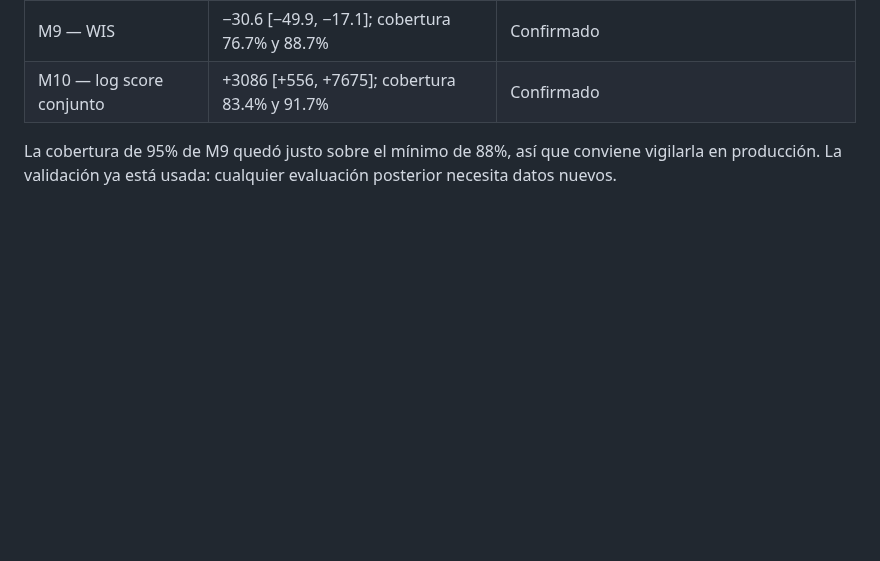
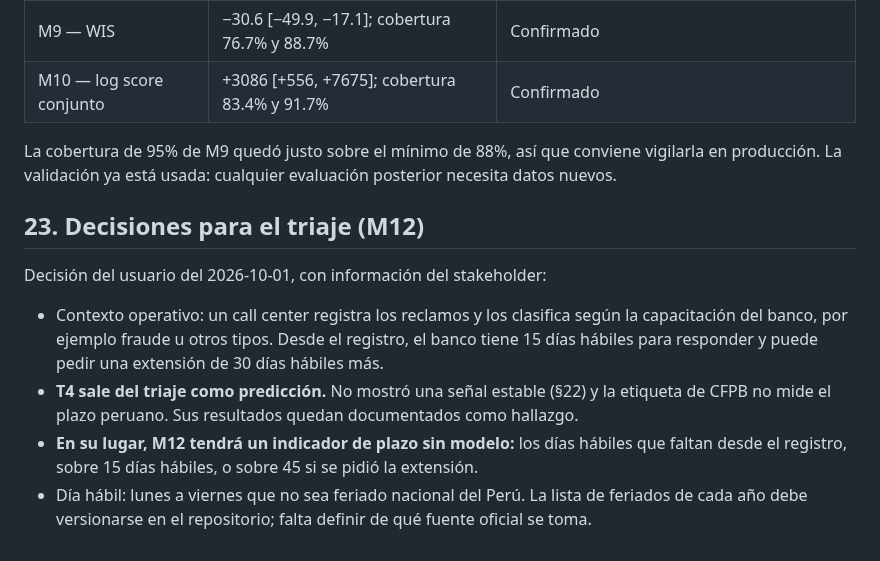
Before and after one commit to Codenid/capstone-claims-triage, a Markdown page: models_plan.md, the part around the change. GitHub-like rendering; blank space fills up the shorter version.

```diff
--- a/models_plan.md
+++ b/models_plan.md
@@ -1518,3 +1518,21 @@ Resultado del 2026-10-01 (SLURM 53923, MLflow
 La cobertura de 95% de M9 quedó justo sobre el mínimo de 88%, así que conviene
 vigilarla en producción. La validación ya está usada: cualquier evaluación
 posterior necesita datos nuevos.
+
+## 23. Decisiones para el triaje (M12)
+
+Decisión del usuario del 2026-10-01, con información del stakeholder:
+
+- Contexto operativo: un call center registra los reclamos y los clasifica
+  según la capacitación del banco, por ejemplo fraude u otros tipos. Desde el
+  registro, el banco tiene 15 días hábiles para responder y puede pedir una
+  extensión de 30 días hábiles más.
+- **T4 sale del triaje como predicción.** No mostró una señal estable (§22) y
+  la etiqueta de CFPB no mide el plazo peruano. Sus resultados quedan
+  documentados como hallazgo.
+- **En su lugar, M12 tendrá un indicador de plazo sin modelo:** los días
+  hábiles que faltan desde el registro, sobre 15 días hábiles, o sobre 45 si se
+  pidió la extensión.
+- Día hábil: lunes a viernes que no sea feriado nacional del Perú. La lista de
+  feriados de cada año debe versionarse en el repositorio; falta definir de qué
+  fuente oficial se toma.
```
Also changed, not shown: README.md (+5 -0 lines), docs/modelos.md (+8 -3 lines).
